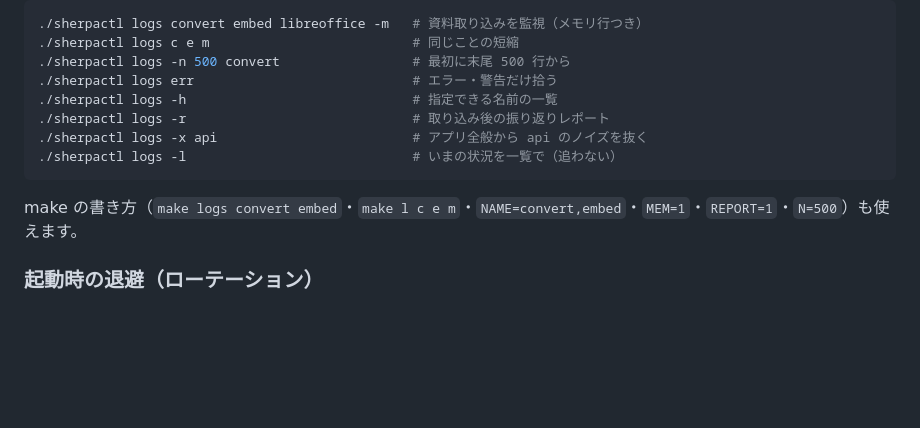
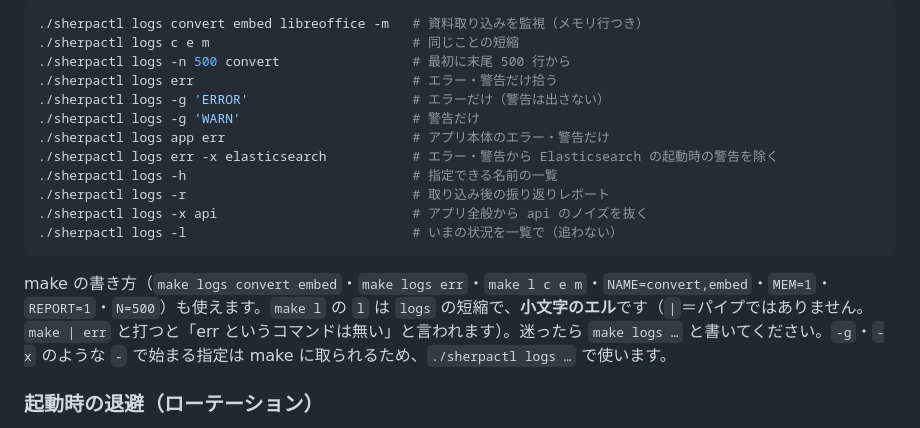
Before and after one commit to tudoumono/Sherpa, a Markdown page: docs/manual/41-運用Runbook.md, the part around the change. GitHub-like rendering; blank space fills up the shorter version.

Commit message:
sync: ログの見方にエラーだけ・警告だけ・除外の例と make l の注意を足す
Co-Authored-By: Claude Opus 5.5 (1M context) <noreply@anthropic.com>

````diff
--- a/docs/manual/41-運用Runbook.md
+++ b/docs/manual/41-運用Runbook.md
@@ -423,13 +423,17 @@ Docker ストア（PostgreSQL/Neo4j/Elasticsearch/OCR）のログを1画面に
 ./sherpactl logs c e m                          # 同じことの短縮
 ./sherpactl logs -n 500 convert                 # 最初に末尾 500 行から
 ./sherpactl logs err                            # エラー・警告だけ拾う
+./sherpactl logs -g 'ERROR'                     # エラーだけ（警告は出さない）
+./sherpactl logs -g 'WARN'                      # 警告だけ
+./sherpactl logs app err                        # アプリ本体のエラー・警告だけ
+./sherpactl logs err -x elasticsearch           # エラー・警告から Elasticsearch の起動時の警告を除く
 ./sherpactl logs -h                             # 指定できる名前の一覧
 ./sherpactl logs -r                             # 取り込み後の振り返りレポート
 ./sherpactl logs -x api                         # アプリ全般から api のノイズを抜く
 ./sherpactl logs -l                             # いまの状況を一覧で（追わない）
 ```
 
-make の書き方（`make logs convert embed`・`make l c e m`・`NAME=convert,embed`・`MEM=1`・`REPORT=1`・`N=500`）も使えます。
+make の書き方（`make logs convert embed`・`make logs err`・`make l c e m`・`NAME=convert,embed`・`MEM=1`・`REPORT=1`・`N=500`）も使えます。`make l` の `l` は `logs` の短縮で、**小文字のエル**です（`|`＝パイプではありません。`make | err` と打つと「err というコマンドは無い」と言われます）。迷ったら `make logs …` と書いてください。`-g`・`-x` のような `-` で始まる指定は make に取られるため、`./sherpactl logs …` で使います。
 
 ### 起動時の退避（ローテーション）
 
````
